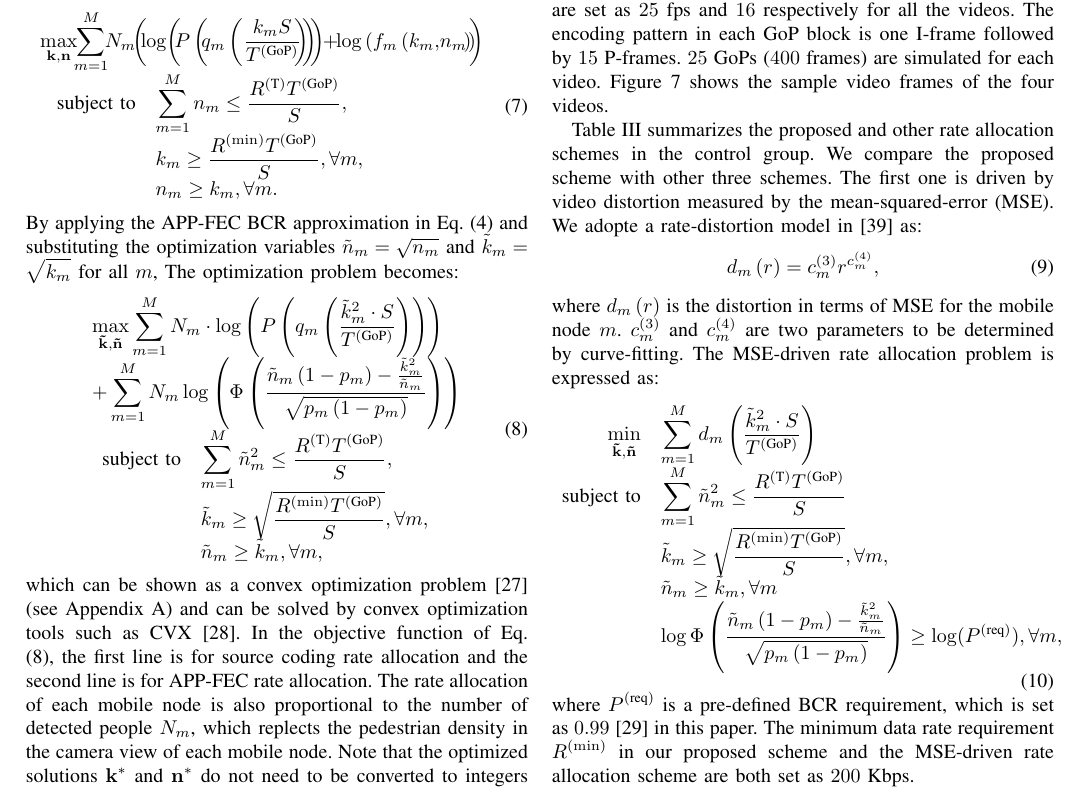
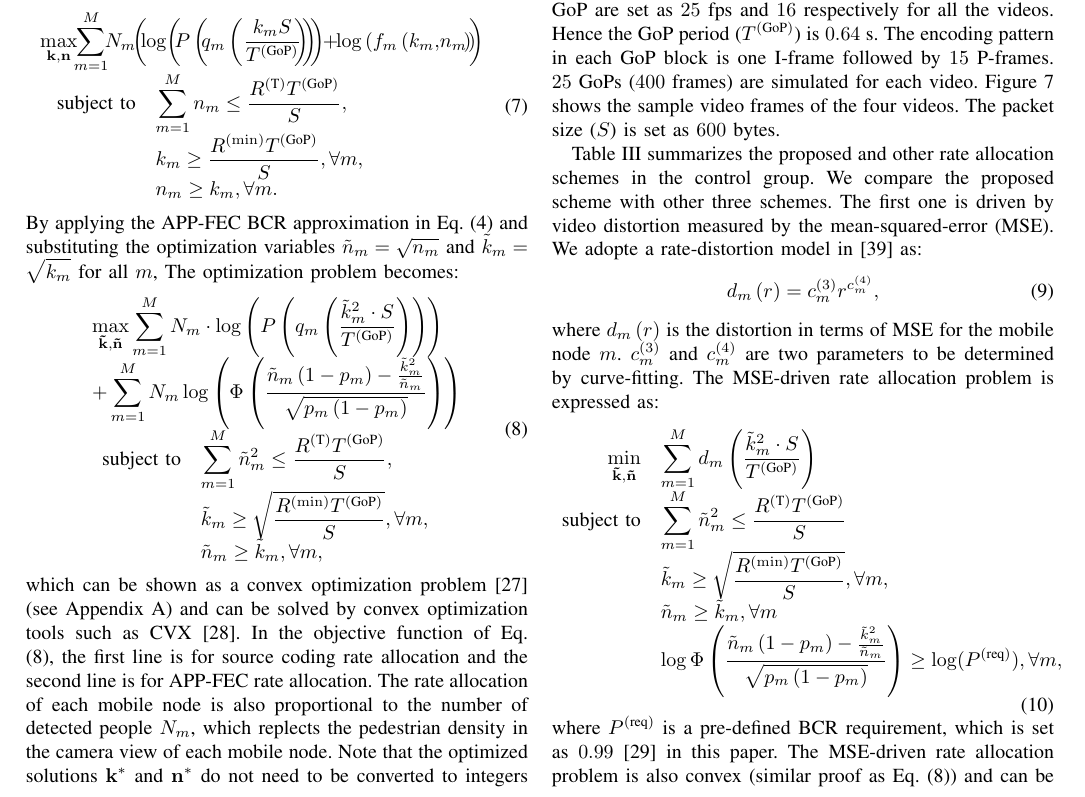
Before and after one commit to diamondowen/QoC, a LaTeX paper (draft.tex): part of page 6 of 9, cut so that both start at the same text. Compiled offline with pdfLaTeX.

Commit message:
More details added in the simulation section

```diff
--- a/draft.tex
+++ b/draft.tex
@@ -237,7 +237,7 @@ By applying the APP-FEC BCR approximation in Eq. \eqref{eq: BCR_appx_final} and
 which can be shown as a convex optimization problem \cite{BoVa04} (see Appendix A) and can be solved by convex optimization tools such as CVX \cite{CVX}. In the objective function of Eq. \eqref{eq:finalProblem}, the first line is for source coding rate allocation and the second line is for APP-FEC rate allocation. The rate allocation of each mobile node is also proportional to the number of detected people $N_m$, which replects the pedestrian density in the camera view of each mobile node. Note that the optimized solutions $\mathbf{k}^*$ and $\mathbf{n}^*$ do not need to be converted to integers since the source coding rate $r_m^{\left(\text{S}\right)}=k_m^*\cdot S/T^{\text{GoP}}$ and the transmission data rate $r_m^{\left(\text{B}\right)}=n_m^*\cdot S/T^{\text{GoP}}$ of the mobile node $m$ are the corresponding encoding targets for the next round, which may slightly different to the actural encoding rates due to the rate-control mechanism of the encoder.
 
 \section{Simulation Results}
-In this section, the proposed QoC-driven rate allocation scheme is evaluated by plenty of simulations. In total four video clips are used to compete for the limited wireless resources: two videos ``LINTHESCHER" and ``LOEWENPLATZ" from the ETHZ data set \cite{ELSG08} and two videos recorded in the UW campus. Table \ref{Table: video} summarizes the resolutions and human densities of the four videos. HEVC (X265 implementation) \cite{X265} is used as the video encoder. The frame rate and GoP are set as $25$ fps and $16$ respectively for all the videos. The encoding pattern in each GoP block is one I-frame followed by $15$ P-frames. $25$ GoPs ($400$ frames) are simulated for each video. Figure \ref{fig:sampleFrames} shows the sample video frames of the four videos.
+In this section, the proposed QoC-driven rate allocation scheme is evaluated by plenty of simulations. In total four video clips are used to compete for the limited wireless resources: two videos ``LINTHESCHER" and ``LOEWENPLATZ" from the ETHZ data set \cite{ELSG08} and two videos recorded in the UW campus. Table \ref{Table: video} summarizes the resolutions and human densities of the four videos. HEVC (X265 implementation) \cite{X265} is used as the video encoder. The frame rate and GoP are set as $25$ fps and $16$ respectively for all the videos. Hence the GoP period ($T^{\left(\text{GoP}\right)}$) is $0.64$ s. The encoding pattern in each GoP block is one I-frame followed by $15$ P-frames. $25$ GoPs ($400$ frames) are simulated for each video. Figure \ref{fig:sampleFrames} shows the sample video frames of the four videos. The packet size ($S$) is set as $600$ bytes.
 
 
 \begin{table}[t]
@@ -279,7 +279,7 @@ where $d_m\left(r\right)$ is the distortion in terms of MSE for the mobile node
 & \log\Phi\left(\frac{\tilde{n}_m\left(1-p_m\right)-\frac{\tilde{k}_m^2}{\tilde{n}_m}}{\sqrt{p_m\left(1-p_m\right)}}\right) \geq \log(P^{\left(\text{req}\right)}), \forall m,
 \end{array}
 \end{equation}
-where $P^{\left(\text{req}\right)}$ is a pre-defined BCR requirement, which is set as $0.99$ \cite{WSHZ13} in this paper. The minimum data rate requirement $R^{\left(\min\right)}$ in our proposed scheme and the MSE-driven rate allocation scheme are both set as $200$ Kbps.
+where $P^{\left(\text{req}\right)}$ is a pre-defined BCR requirement, which is set as $0.99$ \cite{WSHZ13} in this paper. The MSE-driven rate allocation problem is also convex (similar proof as Eq. \eqref{eq:finalProblem}) and can be solved by the CVX \cite{CVX}. The minimum data rate requirement $R^{\left(\min\right)}$ in our proposed scheme and the MSE-driven rate allocation scheme are both set as $200$ Kbps.
 
 \begin{table}[t]
 \renewcommand{\arraystretch}{1.3}
```
